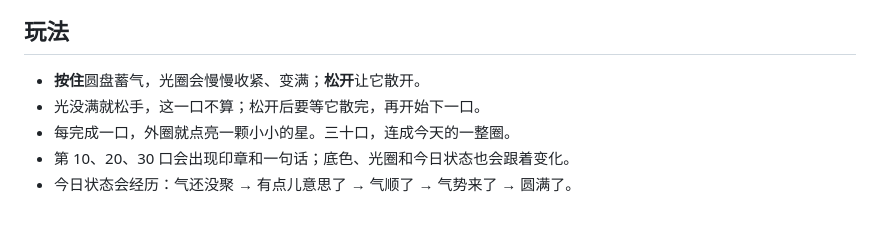
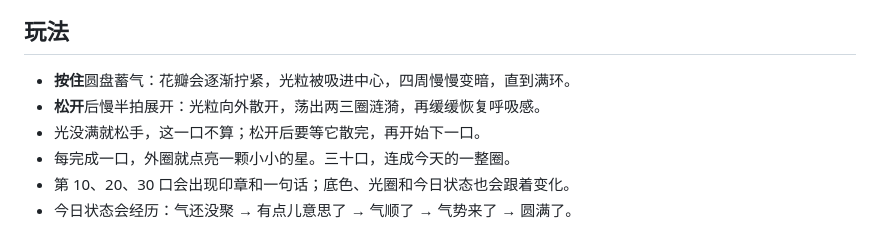
Before and after one commit to Humanv/kegel-exercise, a Markdown page: README.md, the part around the change. GitHub-like rendering.

```diff
--- a/README.md
+++ b/README.md
@@ -8,7 +8,8 @@
 
 ## 玩法
 
-- **按住**圆盘蓄气，光圈会慢慢收紧、变满；**松开**让它散开。
+- **按住**圆盘蓄气：花瓣会逐渐拧紧，光粒被吸进中心，四周慢慢变暗，直到满环。
+- **松开**后慢半拍展开：光粒向外散开，荡出两三圈涟漪，再缓缓恢复呼吸感。
 - 光没满就松手，这一口不算；松开后要等它散完，再开始下一口。
 - 每完成一口，外圈就点亮一颗小小的星。三十口，连成今天的一整圈。
 - 第 10、20、30 口会出现印章和一句话；底色、光圈和今日状态也会跟着变化。
```
Also changed, not shown: preview.png, 1 other file.
